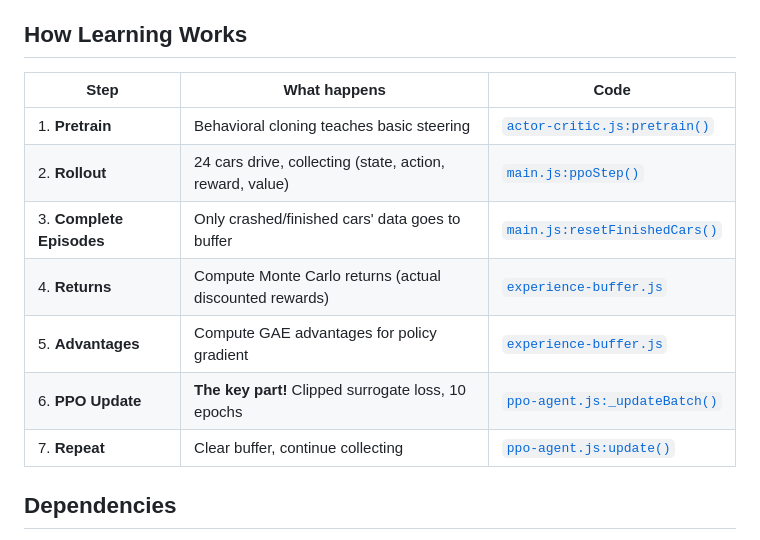
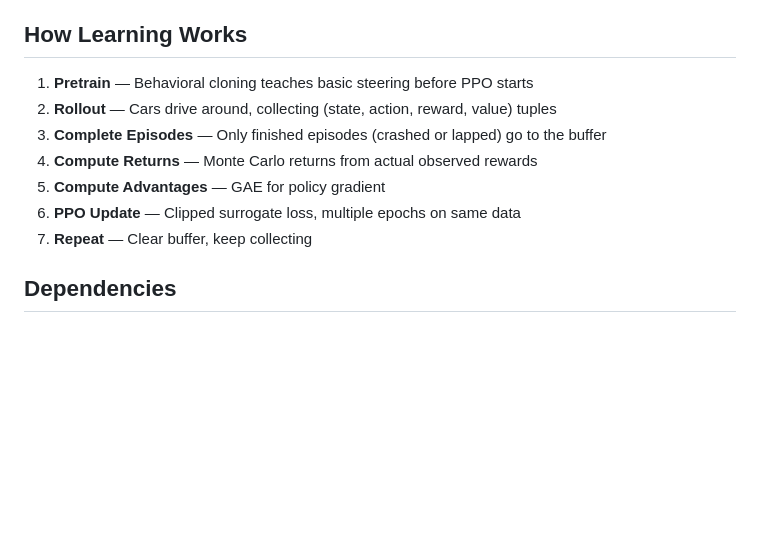
Before and after one commit to mattloper/krampuskart-ppo, a Markdown page: README.md, the part around one of its changes. GitHub-like rendering; blank space fills up the shorter version.

```diff
--- a/README.md
+++ b/README.md
@@ -195,15 +108,13 @@ There is **no timeout** - cars can take as long as needed.
 
 ## How Learning Works
 
-| Step | What happens | Code |
-|------|--------------|------|
-| 1. **Pretrain** | Behavioral cloning teaches basic steering | [`actor-critic.js:pretrain()`](js/ppo/actor-critic.js) |
-| 2. **Rollout** | 24 cars drive, collecting (state, action, reward, value) | [`main.js:ppoStep()`](js/main.js) |
-| 3. **Complete Episodes** | Only crashed/finished cars' data goes to buffer | [`main.js:resetFinishedCars()`](js/main.js) |
-| 4. **Returns** | Compute Monte Carlo returns (actual discounted rewards) | [`experience-buffer.js`](js/ppo/experience-buffer.js) |
-| 5. **Advantages** | Compute GAE advantages for policy gradient | [`experience-buffer.js`](js/ppo/experience-buffer.js) |
-| 6. **PPO Update** | **The key part!** Clipped surrogate loss, 10 epochs | [`ppo-agent.js:_updateBatch()`](js/ppo/ppo-agent.js) |
-| 7. **Repeat** | Clear buffer, continue collecting | [`ppo-agent.js:update()`](js/ppo/ppo-agent.js) |
+1. **Pretrain** — Behavioral cloning teaches basic steering before PPO starts
+2. **Rollout** — Cars drive around, collecting (state, action, reward, value) tuples
+3. **Complete Episodes** — Only finished episodes (crashed or lapped) go to the buffer
+4. **Compute Returns** — Monte Carlo returns from actual observed rewards
+5. **Compute Advantages** — GAE for policy gradient
+6. **PPO Update** — Clipped surrogate loss, multiple epochs on same data
+7. **Repeat** — Clear buffer, keep collecting
 
 ## Dependencies
 
```
Also changed, not shown: other parts of README.md (+17 -104 lines).
